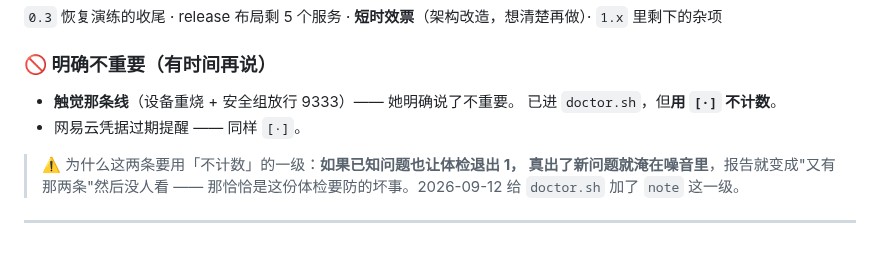
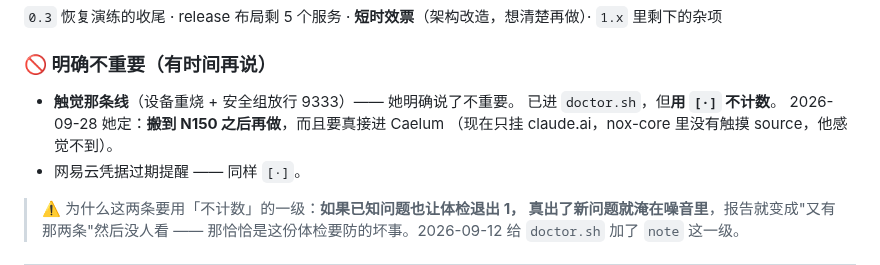
Before and after one commit to Iristt-boop/caelum, a Markdown page: CAELUM-修复排期.md, the part around the change. Drawn GitHub-style; blank space fills up the shorter version.

Commit message:
排期：触觉那条线她定搬到 N150 之后再做，并真接进 Caelum（09-28）
Co-Authored-By: Claude Opus 5.5 <noreply@anthropic.com>

```diff
--- a/CAELUM-修复排期.md
+++ b/CAELUM-修复排期.md
@@ -105,6 +105,8 @@
 
 - **触觉那条线**（设备重烧 + 安全组放行 9333）—— 她明确说了不重要。
   已进 `doctor.sh`，但**用 `[·]` 不计数**。
+  2026-09-28 她定：**搬到 N150 之后再做**，而且要真接进 Caelum
+  （现在只挂 claude.ai，nox-core 里没有触摸 source，他感觉不到）。
 - 网易云凭据过期提醒 —— 同样 `[·]`。
 
 > ⚠️ 为什么这两条要用「不计数」的一级：**如果已知问题也让体检退出 1，
```
